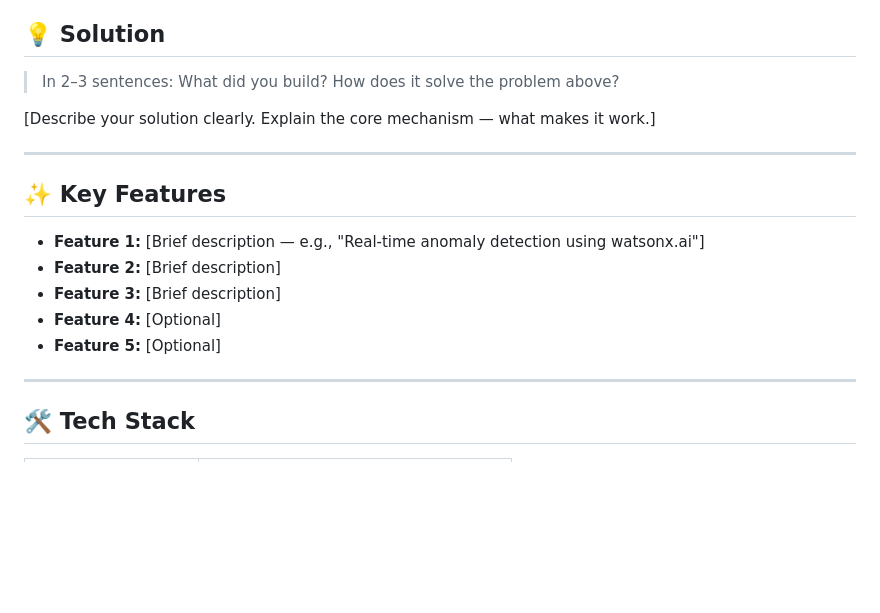
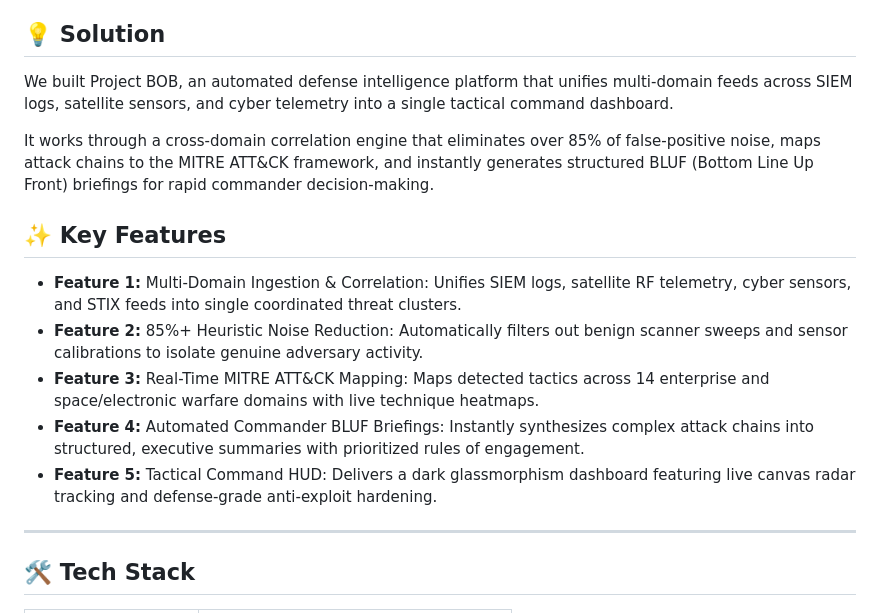
Before and after one commit to Spandan-Kakadiya/bob-ai-hackathon--AlphaMatrix-, a Markdown page: README.md, the part around the change. Rendered like a GitHub page; blank space fills up the shorter version.

```diff
--- a/README.md
+++ b/README.md
@@ -23,19 +23,18 @@ Our project solves this by automatically filtering noise, correlating cross-doma
 
 ## 💡 Solution
 
-> In 2–3 sentences: What did you build? How does it solve the problem above?
+We built Project BOB, an automated defense intelligence platform that unifies multi-domain feeds across SIEM logs, satellite sensors, and cyber telemetry into a single tactical command dashboard.
 
-[Describe your solution clearly. Explain the core mechanism — what makes it work.]
+It works through a cross-domain correlation engine that eliminates over 85% of false-positive noise, maps attack chains to the MITRE ATT&CK framework, and instantly generates structured BLUF (Bottom Line Up Front) briefings for rapid commander decision-making.
 
----
 
 ## ✨ Key Features
 
-- **Feature 1:** [Brief description — e.g., "Real-time anomaly detection using watsonx.ai"]
-- **Feature 2:** [Brief description]
-- **Feature 3:** [Brief description]
-- **Feature 4:** [Optional]
-- **Feature 5:** [Optional]
+- **Feature 1:** Multi-Domain Ingestion & Correlation: Unifies SIEM logs, satellite RF telemetry, cyber sensors, and STIX feeds into single coordinated threat clusters.
+- **Feature 2:** 85%+ Heuristic Noise Reduction: Automatically filters out benign scanner sweeps and sensor calibrations to isolate genuine adversary activity.
+- **Feature 3:** Real-Time MITRE ATT&CK Mapping: Maps detected tactics across 14 enterprise and space/electronic warfare domains with live technique heatmaps.
+- **Feature 4:** Automated Commander BLUF Briefings: Instantly synthesizes complex attack chains into structured, executive summaries with prioritized rules of engagement.
+- **Feature 5:** Tactical Command HUD: Delivers a dark glassmorphism dashboard featuring live canvas radar tracking and defense-grade anti-exploit hardening.
 
 ---
 
```
